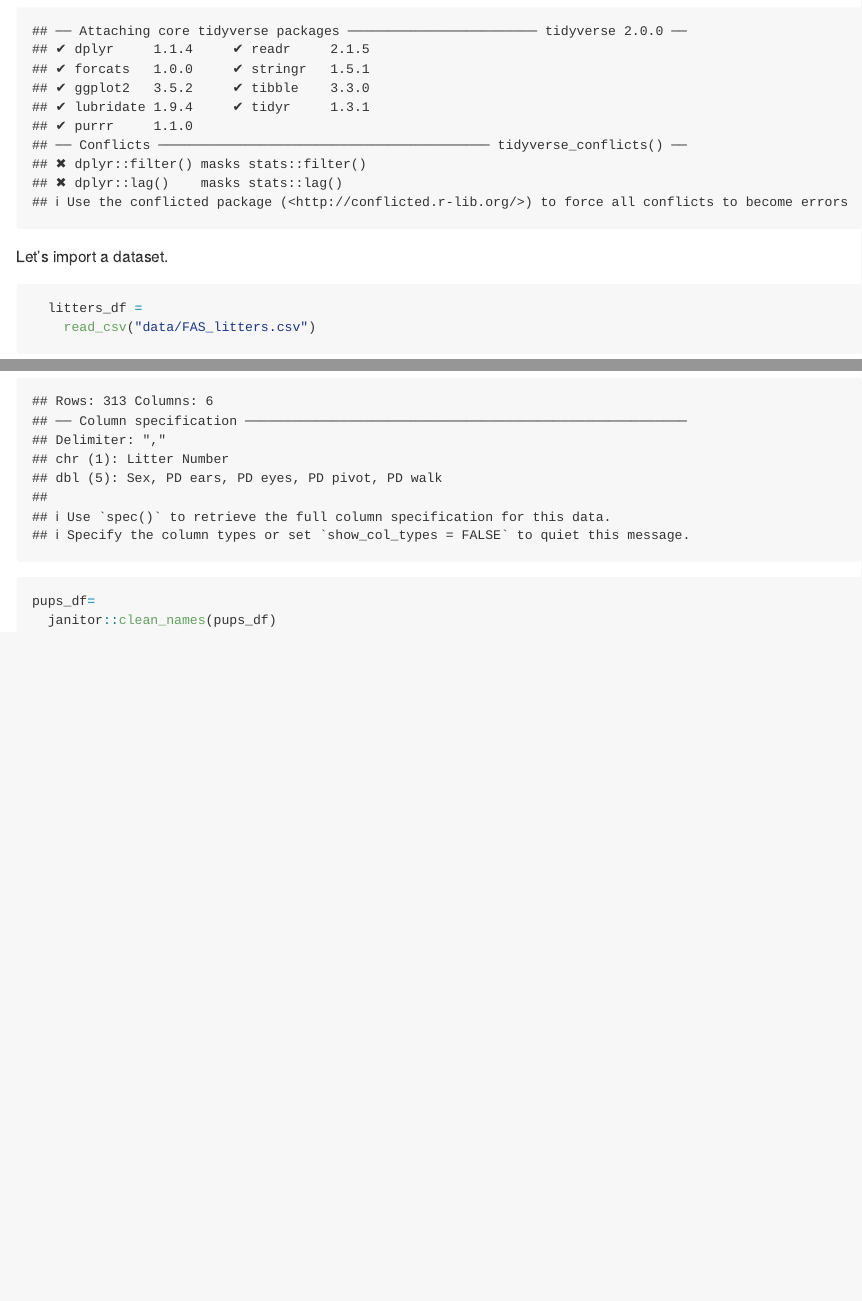
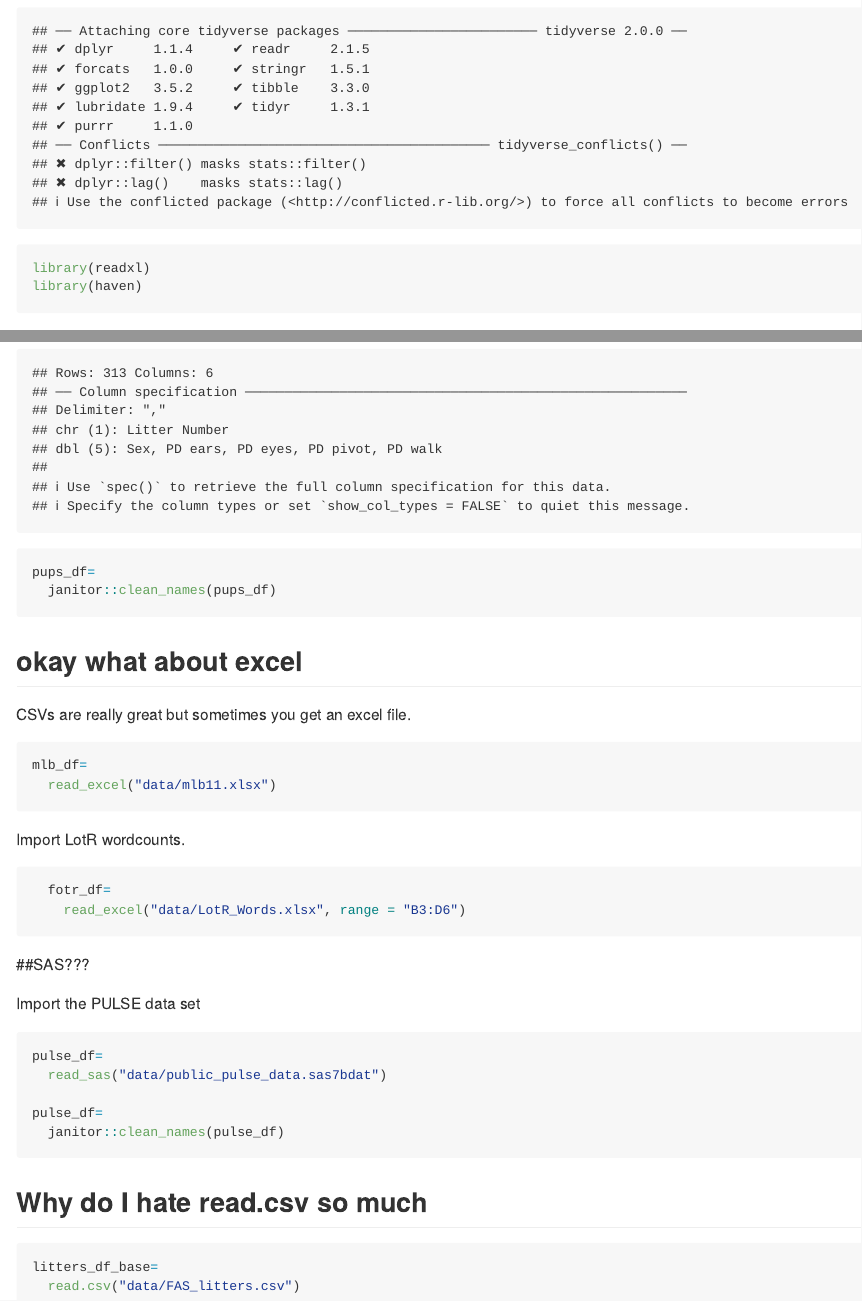
Before and after one commit to jhuynhn8/data_wrangling_i, an R Markdown document (template.Rmd): the page in a window 1100 px wide, from 170 px down, and a second part further down, joined at a grey line. The pictures show the output file template.md that the author committed with the source, drawn offline in the style of GitHub.

Commit message:
import other file types; i hate read.csv

````diff
--- a/template.Rmd
+++ b/template.Rmd
@@ -5,6 +5,8 @@ output: github_document
 
 ```{r}
 library(tidyverse)
+library(readxl)
+library(haven)
 ```
 
 Let's import a dataset.
@@ -62,3 +64,44 @@ Sometimes skimming data is neat ?
 pups_df=
   janitor::clean_names(pups_df)
 ```
+
+
+## okay what about excel
+
+  CSVs are really great but sometimes you get an excel file.
+
+```{r}
+mlb_df=
+  read_excel("data/mlb11.xlsx")
+```
+
+Import LotR wordcounts.
+
+```{r}
+  fotr_df=
+    read_excel("data/LotR_Words.xlsx", range = "B3:D6")
+```
+
+
+##SAS???
+
+
+Import the PULSE data set
+
+```{r}
+pulse_df=
+  read_sas("data/public_pulse_data.sas7bdat")
+
+pulse_df=
+  janitor::clean_names(pulse_df)
+```
+
+
+
+
+## Why do I hate read.csv so much
+
+```{r, eval=FALSE}
+litters_df_base=
+  read.csv("data/FAS_litters.csv")
+```
````
Also changed, not shown: template.md.
